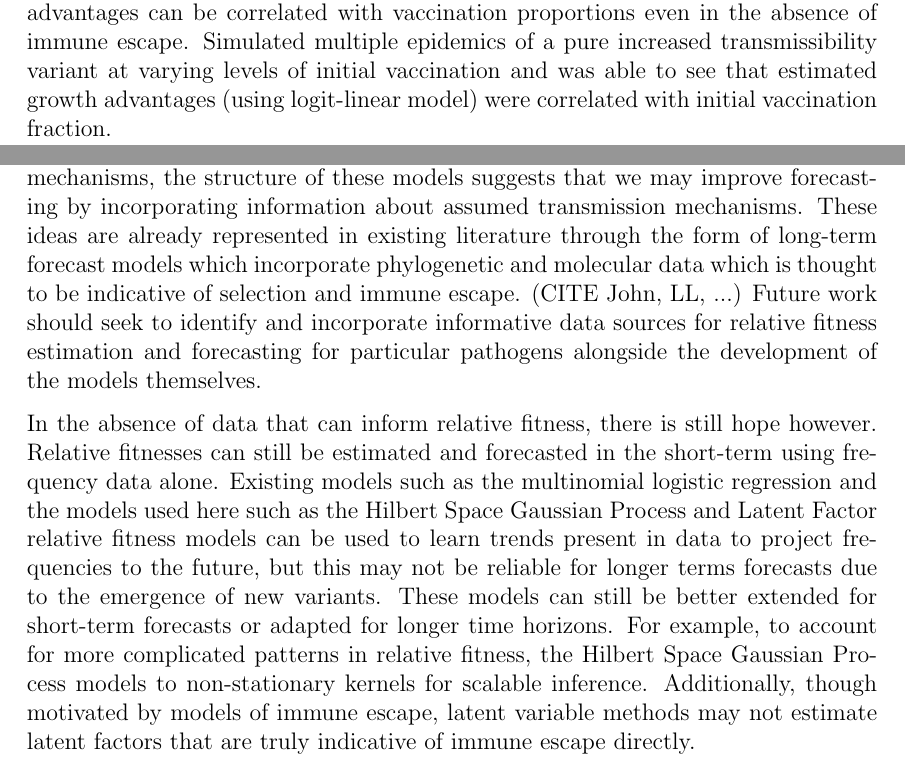
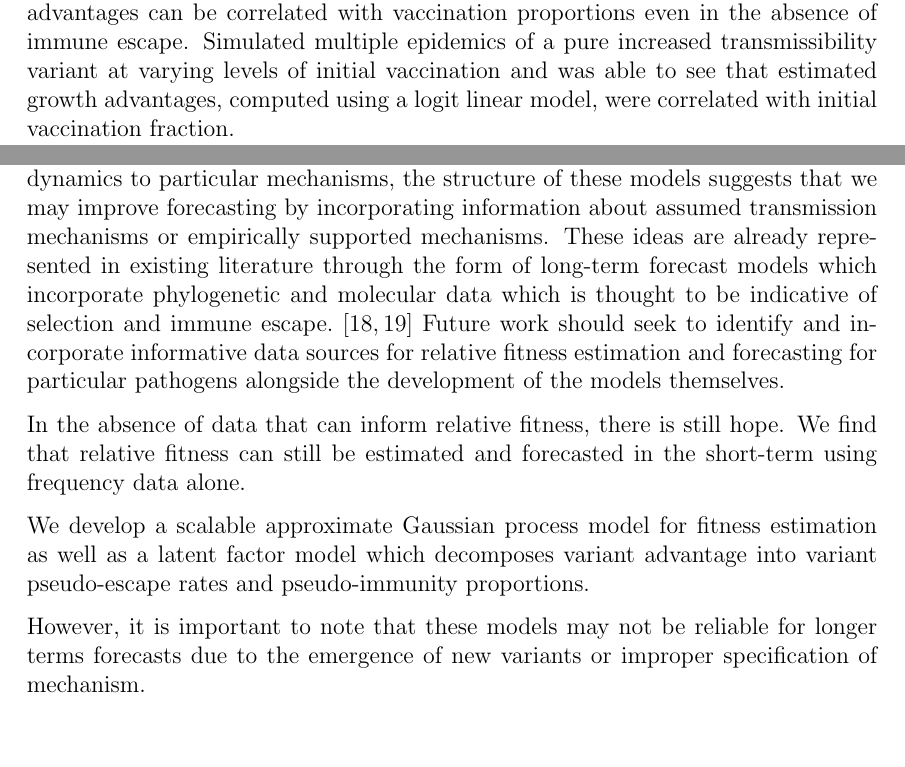
Before and after one commit to blab/relative-fitness-mechanisms, a LaTeX paper (manuscript/relative-fitness-mechanisms.tex): two parts of pages 12 and 16 of 24, joined at a grey line, cut so that both start at the same text, the shorter picture padded with empty space. Compiled offline with pdfLaTeX.

Commit message:
Small fixes

```diff
--- a/manuscript/relative-fitness-mechanisms.tex
+++ b/manuscript/relative-fitness-mechanisms.tex
@@ -491,7 +491,7 @@ This can lead to large changes in the predicted incidence depending on the assum
 \paragraph{Correlations are insufficient for mechanism identification}%
 
 Variant growth advantages can be correlated with vaccination proportions even in the absence of immune escape.
-Simulated multiple epidemics of a pure increased transmissibility variant at varying levels of initial vaccination and was able to see that estimated growth advantages (using logit-linear model) were correlated with initial vaccination fraction.
+Simulated multiple epidemics of a pure increased transmissibility variant at varying levels of initial vaccination and was able to see that estimated growth advantages, computed using a logit linear model, were correlated with initial vaccination fraction.
 
 We find that you can estimate association of increased relative fitness due to vaccination in the absence of immune escape.
 This appears to hold up until both variants' initial effective reproduction number is below 1 i.e. $V_{0} > 1 / R_{v}$.
@@ -610,19 +621,20 @@ This enabled us to illustrate the trade-off between transmissibility increase an
 These mechanistic models also suggest a structure in which relative fitnesses are determined by common causes such as time-varying immunity classes.
-Though there appears to be limits to our ability to attribute dynamics to particular mechanisms, the structure of these models suggests that we may improve forecasting by incorporating information about assumed transmission mechanisms.
-These ideas are already represented in existing literature through the form of long-term forecast models which incorporate phylogenetic and molecular data which is thought to be indicative of selection and immune escape. (CITE John, LL,  ...)
+Though there appears to be limits to our ability to attribute dynamics to particular mechanisms, the structure of these models suggests that we may improve forecasting by incorporating information about assumed transmission mechanisms or empirically supported mechanisms.
+These ideas are already represented in existing literature through the form of long-term forecast models which incorporate phylogenetic and molecular data which is thought to be indicative of selection and immune escape. \cite{Huddleston2020, luksza2014predictive}
 Future work should seek to identify and incorporate informative data sources for relative fitness estimation and forecasting for particular pathogens alongside the development of the models themselves.
 
-In the absence of data that can inform relative fitness, there is still hope however.
-Relative fitnesses can still be estimated and forecasted in the short-term using frequency data alone.
-Existing models such as the multinomial logistic regression and the models used here such as the Hilbert Space Gaussian Process and Latent Factor relative fitness models can be used to learn trends present in data to project frequencies to the future, but this may not be reliable for longer terms forecasts due to the emergence of new variants.
-These models can still be better extended for short-term forecasts or adapted for longer time horizons.
-For example, to account for more complicated patterns in relative fitness, the Hilbert Space Gaussian Process models to non-stationary kernels for scalable inference.
-Additionally, though motivated by models of immune escape, latent variable methods may not estimate latent factors that are truly indicative of immune escape directly.
+% Selective pressure
+% TODO:: ...enables prediction of growh rate from sequence counts
+% TODO:: ... compatiable with all models which estimate frequency and relative fitness
 
-Generally, the structure of the models discussed here are described by simple mechanisms and more work is needed to adapt this framework to complicated epidemic models such as those with non-exponential generation times could be useful.
-% Generation time assumptions for compartmental epidemic models
-%TODO: Discuss extensions to Laplace transform method
-    % We can 1.8 from my general exam to compute roots
-    % We can then compute fitness
+% Models we developed
+In the absence of data that can inform relative fitness, there is still hope.
+We find that relative fitness can still be estimated and forecasted in the short-term using frequency data alone.
+
+We develop a scalable approximate Gaussian process model for fitness estimation as well as a latent factor model which decomposes variant advantage into variant pseudo-escape rates and pseudo-immunity proportions.
+
+% TODO: ...
+
+However, it is important to note that these models may not be reliable for longer terms forecasts due to the emergence of new variants or improper specification of mechanism.
 
 
```
Also changed, not shown: manuscript/relative-fitness-mechanisms.tex (44 more changed lines).
